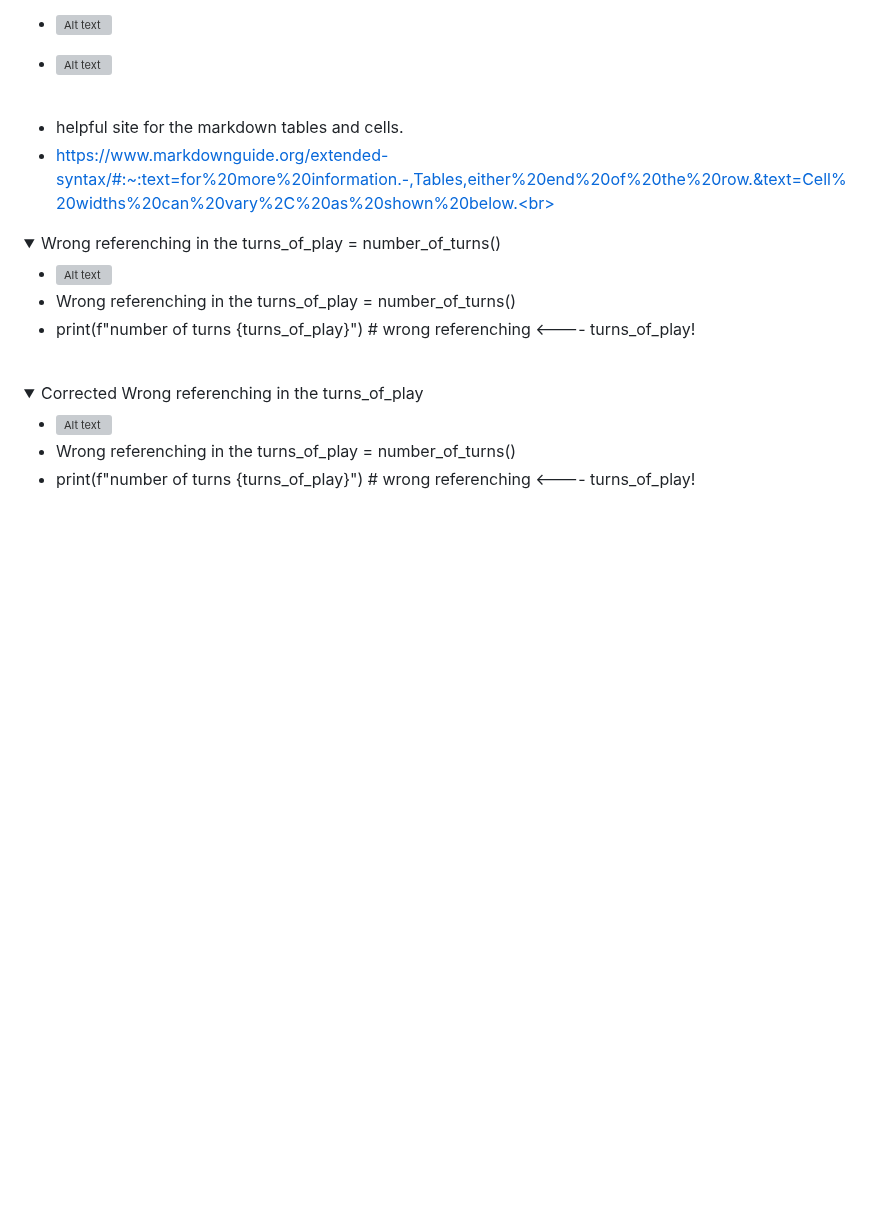
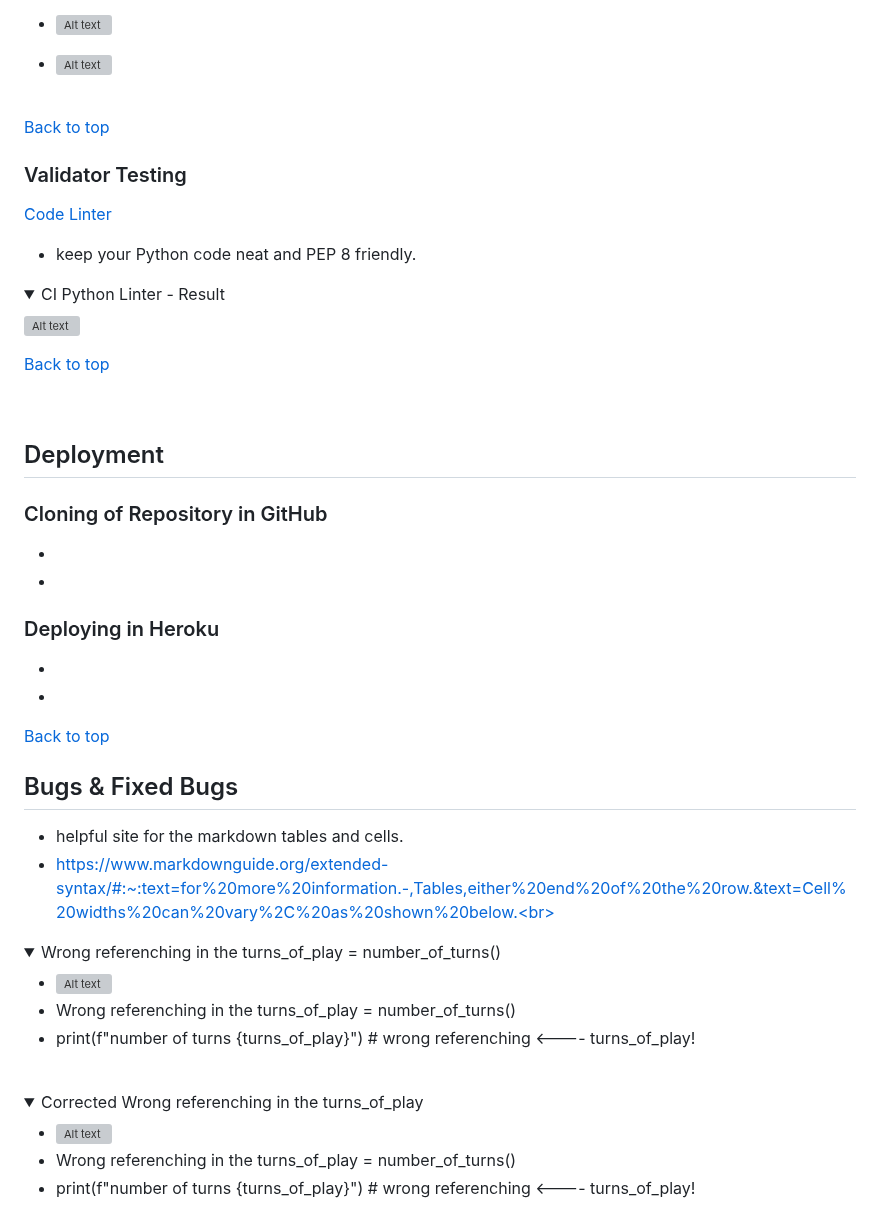
Before and after one commit to Moonchichiii/battleship_project3, a Markdown page: README.md, the part around one of its changes. Rendered like a GitHub page; folded sections open; blank space fills up the shorter version; grey boxes are pictures that could not be loaded.

```diff
--- a/README.md
+++ b/README.md
@@ -305,7 +284,39 @@
 - ![Alt text](assets/readme_images/restart_linter.png)
 </details><br>
 
+[Back to top](#)
 
+
+### Validator Testing
+
+[Code Linter](https://pep8ci.herokuapp.com/)
+- keep your Python code neat and PEP 8 friendly.
+
+<details><summary>CI Python Linter - Result</summary>
+
+![Alt text](assets/readme_images/Ci_linter_last_check.png)
+
+[Back to top](#)
+
+</details><br>
+
+## Deployment
+
+### Cloning of Repository in GitHub
+-
+-
+
+
+### Deploying in Heroku
+-
+-
+
+
+[Back to top](#)
+
+
+
+## Bugs & Fixed Bugs
 
 - helpful site for the markdown tables and cells.
 - https://www.markdownguide.org/extended-syntax/#:~:text=for%20more%20information.-,Tables,either%20end%20of%20the%20row.&text=Cell%20widths%20can%20vary%2C%20as%20shown%20below.<br><br>
```
Also changed, not shown: other parts of README.md (+48 -68 lines).
